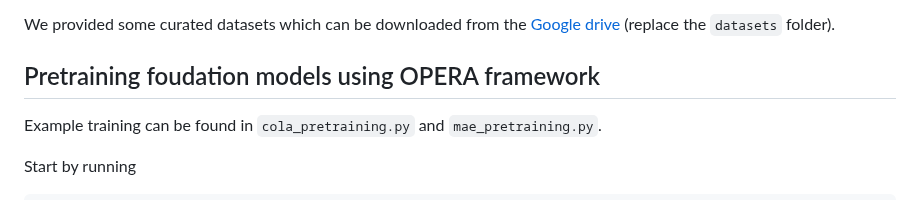
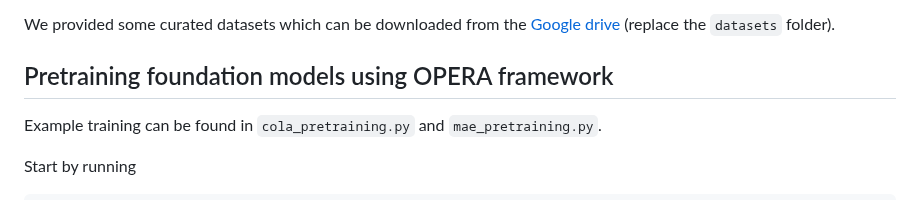
Before and after one commit to evelyn0414/OPERA, a Markdown page: README.md, the part around the change. GitHub-like rendering.

```diff
--- a/README.md
+++ b/README.md
@@ -63,7 +63,7 @@ sh ./prepare_code.sh
 We provided some curated datasets which can be downloaded from the [Google drive]() (replace the `datasets` folder).
 
 
-## Pretraining foudation models using OPERA framework
+## Pretraining foundation models using OPERA framework
 
 Example training can be found in  `cola_pretraining.py` and `mae_pretraining.py`.
 
```
